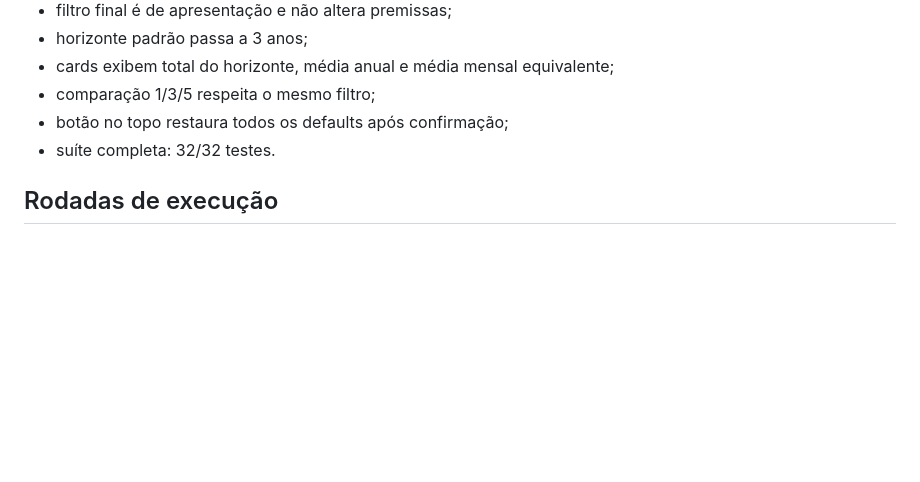
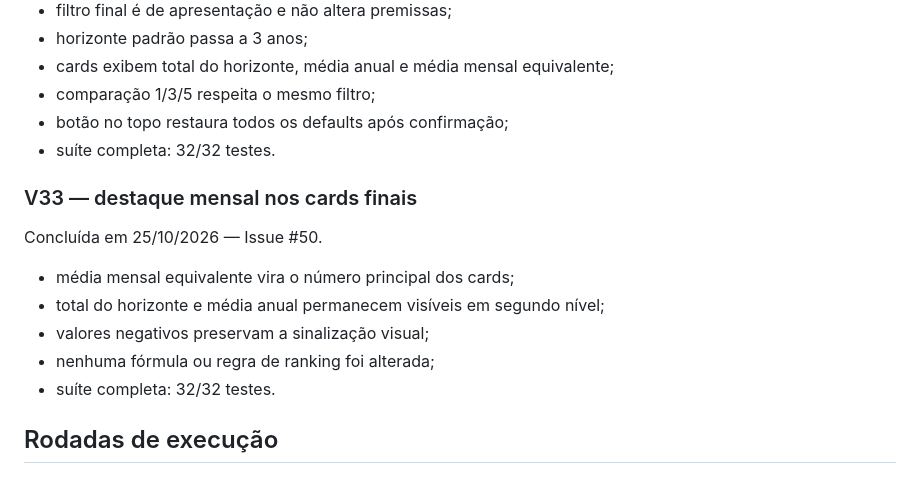
Before and after one commit to henriquecrang/viabilidade-airbnb, a Markdown page: roadmap.md, the part around the change. Drawn GitHub-style; blank space fills up the shorter version.

Commit message:
Record V33 monthly emphasis (#50)

```diff
--- a/roadmap.md
+++ b/roadmap.md
@@ -276,6 +276,15 @@ Concluída em 25/10/2026 — Issue #49.
 - botão no topo restaura todos os defaults após confirmação;
 - suíte completa: 32/32 testes.
 
+### V33 — destaque mensal nos cards finais
+Concluída em 25/10/2026 — Issue #50.
+
+- média mensal equivalente vira o número principal dos cards;
+- total do horizonte e média anual permanecem visíveis em segundo nível;
+- valores negativos preservam a sinalização visual;
+- nenhuma fórmula ou regra de ranking foi alterada;
+- suíte completa: 32/32 testes.
+
 ## Rodadas de execução
 
 ### Rodada B — fidelidade do cenário administrado
```
